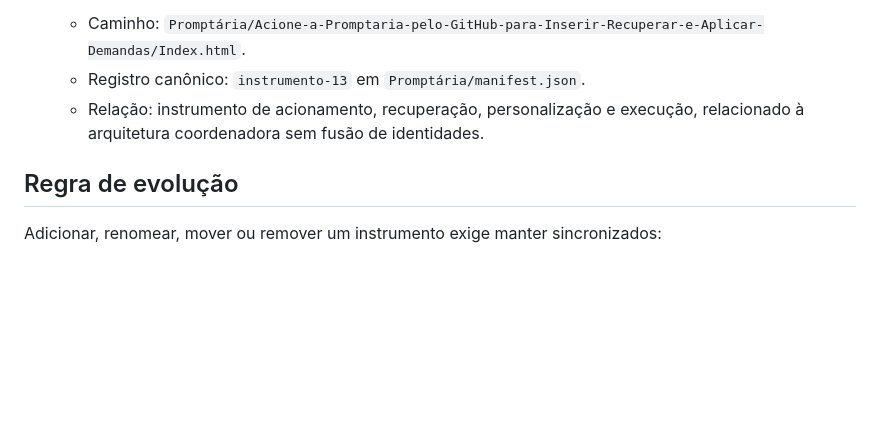
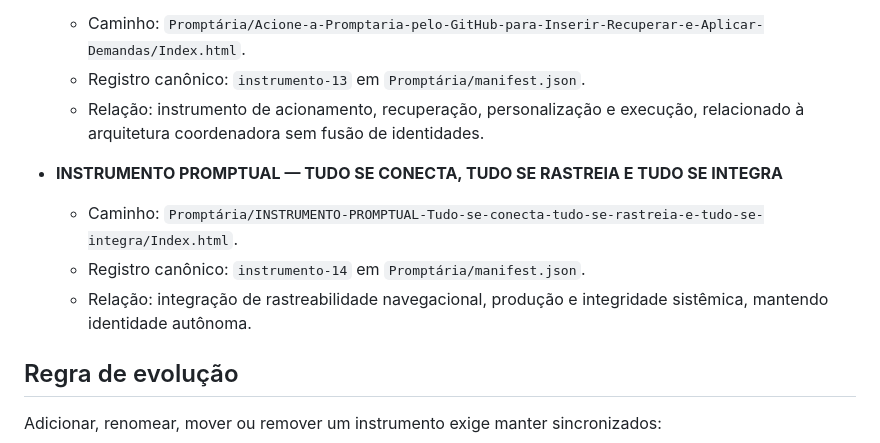
Before and after one commit to outocarlos003-lang/Prompt-ria, a Markdown page: Promptária/README.md, the part around the change. Drawn GitHub-style; blank space fills up the shorter version.

Commit message:
Documenta instrumento-14 no README

```diff
--- a/Promptária/README.md
+++ b/Promptária/README.md
@@ -55,6 +55,11 @@ O manifesto é a fonte única de verdade da navegação. A validação verifica:
   - Registro canônico: `instrumento-13` em `Promptária/manifest.json`.
   - Relação: instrumento de acionamento, recuperação, personalização e execução, relacionado à arquitetura coordenadora sem fusão de identidades.
 
+- **INSTRUMENTO PROMPTUAL — TUDO SE CONECTA, TUDO SE RASTREIA E TUDO SE INTEGRA**
+  - Caminho: `Promptária/INSTRUMENTO-PROMPTUAL-Tudo-se-conecta-tudo-se-rastreia-e-tudo-se-integra/Index.html`.
+  - Registro canônico: `instrumento-14` em `Promptária/manifest.json`.
+  - Relação: integração de rastreabilidade navegacional, produção e integridade sistêmica, mantendo identidade autônoma.
+
 ## Regra de evolução
 
 Adicionar, renomear, mover ou remover um instrumento exige manter sincronizados:
```
